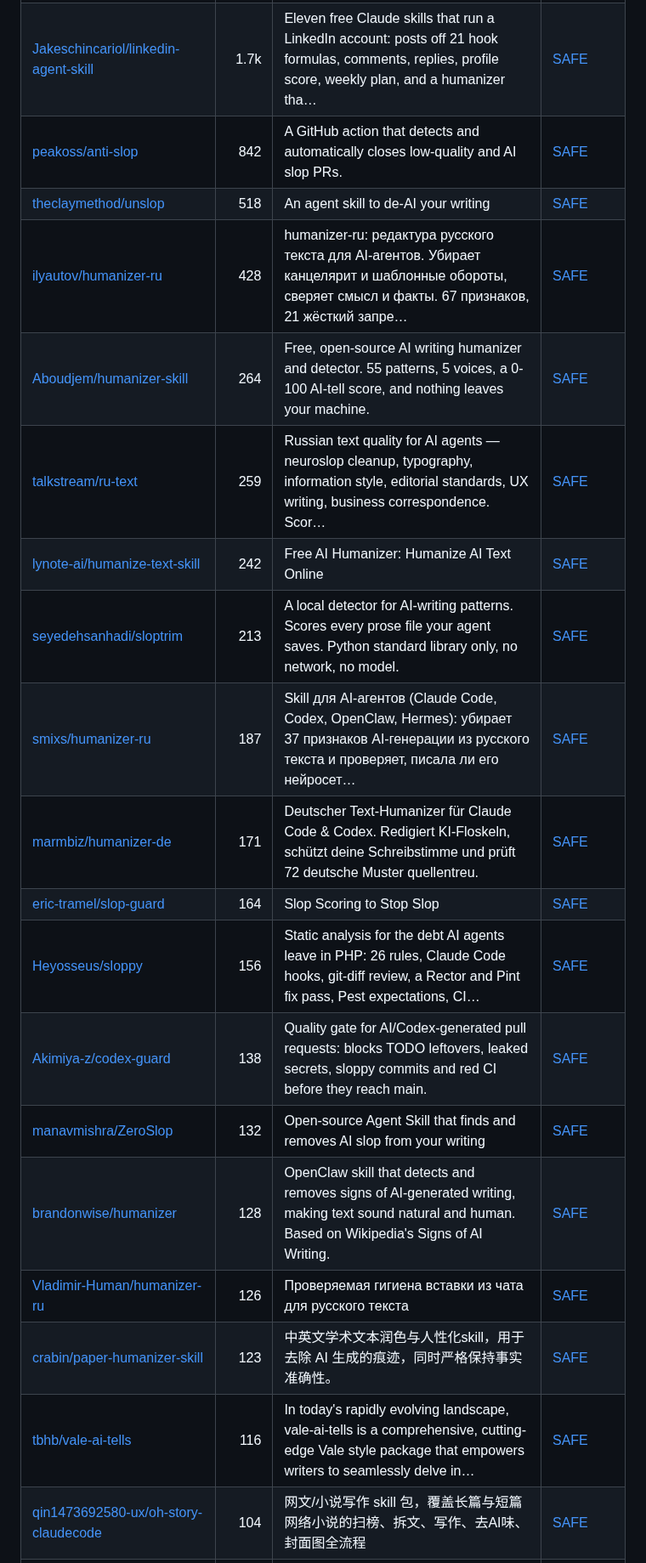
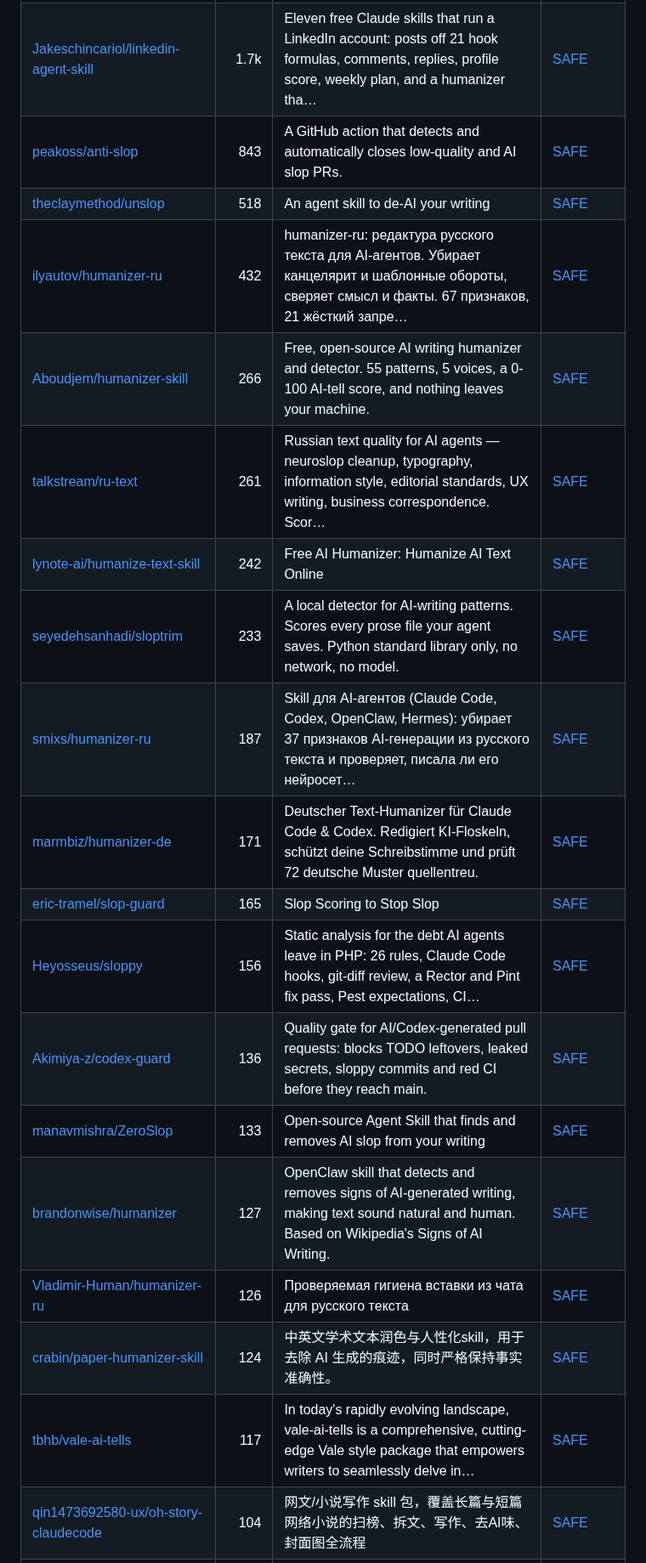
Before and after one commit to zhuyansen/awesome-humanizer-skills, a Markdown page: README.md, the part around one of its changes. Shown at 85% size. GitHub-like rendering.

```diff
--- a/README.md
+++ b/README.md
@@ -175,23 +178,23 @@ On 2026-10-07 we ran 26 of these skills and 23 ran: each rewrote the same three
 | [dmmulroy/anti-slop](https://github.com/dmmulroy/anti-slop) | 5.4k | Opinionated Oxlint rules for rejecting low-evidence TypeScript and JavaScript patterns | [SAFE](https://agentskillshub.top/skill/dmmulroy/anti-slop/?utm_source=github&utm_medium=awesome-list) |
 | [conorbronsdon/avoid-ai-writing](https://github.com/conorbronsdon/avoid-ai-writing) | 4.9k | Skill that audits and rewrites content to remove AI writing patterns. Use it with your favorite agents including Claude Code, OpenClaw, Codex, and He… | [SAFE](https://agentskillshub.top/skill/conorbronsdon/avoid-ai-writing/?utm_source=github&utm_medium=awesome-list) |
 | [Jakeschincariol/linkedin-agent-skill](https://github.com/Jakeschincariol/linkedin-agent-skill) | 1.7k | Eleven free Claude skills that run a LinkedIn account: posts off 21 hook formulas, comments, replies, profile score, weekly plan, and a humanizer tha… | [SAFE](https://agentskillshub.top/skill/Jakeschincariol/linkedin-agent-skill/?utm_source=github&utm_medium=awesome-list) |
-| [peakoss/anti-slop](https://github.com/peakoss/anti-slop) | 842 | A GitHub action that detects and automatically closes low-quality and AI slop PRs. | [SAFE](https://agentskillshub.top/skill/peakoss/anti-slop/?utm_source=github&utm_medium=awesome-list) |
+| [peakoss/anti-slop](https://github.com/peakoss/anti-slop) | 843 | A GitHub action that detects and automatically closes low-quality and AI slop PRs. | [SAFE](https://agentskillshub.top/skill/peakoss/anti-slop/?utm_source=github&utm_medium=awesome-list) |
 | [theclaymethod/unslop](https://github.com/theclaymethod/unslop) | 518 | An agent skill to de-AI your writing | [SAFE](https://agentskillshub.top/skill/theclaymethod/unslop/?utm_source=github&utm_medium=awesome-list) |
-| [ilyautov/humanizer-ru](https://github.com/ilyautov/humanizer-ru) | 428 | humanizer-ru: редактура русского текста для AI-агентов. Убирает канцелярит и шаблонные обороты, сверяет смысл и факты. 67 признаков, 21 жёсткий запре… | [SAFE](https://agentskillshub.top/skill/ilyautov/humanizer-ru/?utm_source=github&utm_medium=awesome-list) |
-| [Aboudjem/humanizer-skill](https://github.com/Aboudjem/humanizer-skill) | 264 | Free, open-source AI writing humanizer and detector. 55 patterns, 5 voices, a 0-100 AI-tell score, and nothing leaves your machine. | [SAFE](https://agentskillshub.top/skill/Aboudjem/humanizer-skill/?utm_source=github&utm_medium=awesome-list) |
-| [talkstream/ru-text](https://github.com/talkstream/ru-text) | 259 | Russian text quality for AI agents — neuroslop cleanup, typography, information style, editorial standards, UX writing, business correspondence. Scor… | [SAFE](https://agentskillshub.top/skill/talkstream/ru-text/?utm_source=github&utm_medium=awesome-list) |
+| [ilyautov/humanizer-ru](https://github.com/ilyautov/humanizer-ru) | 432 | humanizer-ru: редактура русского текста для AI-агентов. Убирает канцелярит и шаблонные обороты, сверяет смысл и факты. 67 признаков, 21 жёсткий запре… | [SAFE](https://agentskillshub.top/skill/ilyautov/humanizer-ru/?utm_source=github&utm_medium=awesome-list) |
+| [Aboudjem/humanizer-skill](https://github.com/Aboudjem/humanizer-skill) | 266 | Free, open-source AI writing humanizer and detector. 55 patterns, 5 voices, a 0-100 AI-tell score, and nothing leaves your machine. | [SAFE](https://agentskillshub.top/skill/Aboudjem/humanizer-skill/?utm_source=github&utm_medium=awesome-list) |
+| [talkstream/ru-text](https://github.com/talkstream/ru-text) | 261 | Russian text quality for AI agents — neuroslop cleanup, typography, information style, editorial standards, UX writing, business correspondence. Scor… | [SAFE](https://agentskillshub.top/skill/talkstream/ru-text/?utm_source=github&utm_medium=awesome-list) |
 | [lynote-ai/humanize-text-skill](https://github.com/lynote-ai/humanize-text-skill) | 242 | Free AI Humanizer: Humanize AI Text Online | [SAFE](https://agentskillshub.top/skill/lynote-ai/humanize-text-skill/?utm_source=github&utm_medium=awesome-list) |
-| [seyedehsanhadi/sloptrim](https://github.com/seyedehsanhadi/sloptrim) | 213 | A local detector for AI-writing patterns. Scores every prose file your agent saves. Python standard library only, no network, no model. | [SAFE](https://agentskillshub.top/skill/seyedehsanhadi/sloptrim/?utm_source=github&utm_medium=awesome-list) |
+| [seyedehsanhadi/sloptrim](https://github.com/seyedehsanhadi/sloptrim) | 233 | A local detector for AI-writing patterns. Scores every prose file your agent saves. Python standard library only, no network, no model. | [SAFE](https://agentskillshub.top/skill/seyedehsanhadi/sloptrim/?utm_source=github&utm_medium=awesome-list) |
 | [smixs/humanizer-ru](https://github.com/smixs/humanizer-ru) | 187 | Skill для AI-агентов (Claude Code, Codex, OpenClaw, Hermes): убирает 37 признаков AI-генерации из русского текста и проверяет, писала ли его нейросет… | [SAFE](https://agentskillshub.top/skill/smixs/humanizer-ru/?utm_source=github&utm_medium=awesome-list) |
 | [marmbiz/humanizer-de](https://github.com/marmbiz/humanizer-de) | 171 | Deutscher Text-Humanizer für Claude Code & Codex. Redigiert KI-Floskeln, schützt deine Schreibstimme und prüft 72 deutsche Muster quellentreu. | [SAFE](https://agentskillshub.top/skill/marmbiz/humanizer-de/?utm_source=github&utm_medium=awesome-list) |
-| [eric-tramel/slop-guard](https://github.com/eric-tramel/slop-guard) | 164 | Slop Scoring to Stop Slop | [SAFE](https://agentskillshub.top/skill/eric-tramel/slop-guard/?utm_source=github&utm_medium=awesome-list) |
+| [eric-tramel/slop-guard](https://github.com/eric-tramel/slop-guard) | 165 | Slop Scoring to Stop Slop | [SAFE](https://agentskillshub.top/skill/eric-tramel/slop-guard/?utm_source=github&utm_medium=awesome-list) |
 | [Heyosseus/sloppy](https://github.com/Heyosseus/sloppy) | 156 | Static analysis for the debt AI agents leave in PHP: 26 rules, Claude Code hooks, git-diff review, a Rector and Pint fix pass, Pest expectations, CI… | [SAFE](https://agentskillshub.top/skill/Heyosseus/sloppy/?utm_source=github&utm_medium=awesome-list) |
-| [Akimiya-z/codex-guard](https://github.com/Akimiya-z/codex-guard) | 138 | Quality gate for AI/Codex-generated pull requests: blocks TODO leftovers, leaked secrets, sloppy commits and red CI before they reach main. | [SAFE](https://agentskillshub.top/skill/Akimiya-z/codex-guard/?utm_source=github&utm_medium=awesome-list) |
-| [manavmishra/ZeroSlop](https://github.com/manavmishra/ZeroSlop) | 132 | Open-source Agent Skill that finds and removes AI slop from your writing | [SAFE](https://agentskillshub.top/skill/manavmishra/ZeroSlop/?utm_source=github&utm_medium=awesome-list) |
-| [brandonwise/humanizer](https://github.com/brandonwise/humanizer) | 128 | OpenClaw skill that detects and removes signs of AI-generated writing, making text sound natural and human. Based on Wikipedia's Signs of AI Writing. | [SAFE](https://agentskillshub.top/skill/brandonwise/humanizer/?utm_source=github&utm_medium=awesome-list) |
+| [Akimiya-z/codex-guard](https://github.com/Akimiya-z/codex-guard) | 136 | Quality gate for AI/Codex-generated pull requests: blocks TODO leftovers, leaked secrets, sloppy commits and red CI before they reach main. | [SAFE](https://agentskillshub.top/skill/Akimiya-z/codex-guard/?utm_source=github&utm_medium=awesome-list) |
+| [manavmishra/ZeroSlop](https://github.com/manavmishra/ZeroSlop) | 133 | Open-source Agent Skill that finds and removes AI slop from your writing | [SAFE](https://agentskillshub.top/skill/manavmishra/ZeroSlop/?utm_source=github&utm_medium=awesome-list) |
+| [brandonwise/humanizer](https://github.com/brandonwise/humanizer) | 127 | OpenClaw skill that detects and removes signs of AI-generated writing, making text sound natural and human. Based on Wikipedia's Signs of AI Writing. | [SAFE](https://agentskillshub.top/skill/brandonwise/humanizer/?utm_source=github&utm_medium=awesome-list) |
 | [Vladimir-Human/humanizer-ru](https://github.com/Vladimir-Human/humanizer-ru) | 126 | Проверяемая гигиена вставки из чата для русского текста | [SAFE](https://agentskillshub.top/skill/Vladimir-Human/humanizer-ru/?utm_source=github&utm_medium=awesome-list) |
-| [crabin/paper-humanizer-skill](https://github.com/crabin/paper-humanizer-skill) | 123 | 中英文学术文本润色与人性化skill，用于去除 AI 生成的痕迹，同时严格保持事实准确性。 | [SAFE](https://agentskillshub.top/skill/crabin/paper-humanizer-skill/?utm_source=github&utm_medium=awesome-list) |
-| [tbhb/vale-ai-tells](https://github.com/tbhb/vale-ai-tells) | 116 | In today's rapidly evolving landscape, vale-ai-tells is a comprehensive, cutting-edge Vale style package that empowers writers to seamlessly delve in… | [SAFE](https://agentskillshub.top/skill/tbhb/vale-ai-tells/?utm_source=github&utm_medium=awesome-list) |
+| [crabin/paper-humanizer-skill](https://github.com/crabin/paper-humanizer-skill) | 124 | 中英文学术文本润色与人性化skill，用于去除 AI 生成的痕迹，同时严格保持事实准确性。 | [SAFE](https://agentskillshub.top/skill/crabin/paper-humanizer-skill/?utm_source=github&utm_medium=awesome-list) |
+| [tbhb/vale-ai-tells](https://github.com/tbhb/vale-ai-tells) | 117 | In today's rapidly evolving landscape, vale-ai-tells is a comprehensive, cutting-edge Vale style package that empowers writers to seamlessly delve in… | [SAFE](https://agentskillshub.top/skill/tbhb/vale-ai-tells/?utm_source=github&utm_medium=awesome-list) |
 | [qin1473692580-ux/oh-story-claudecode](https://github.com/qin1473692580-ux/oh-story-claudecode) | 104 | 网文/小说写作 skill 包，覆盖长篇与短篇网络小说的扫榜、拆文、写作、去AI味、封面图全流程 | [SAFE](https://agentskillshub.top/skill/qin1473692580-ux/oh-story-claudecode/?utm_source=github&utm_medium=awesome-list) |
 | [Nopon-Knowledge/huawei-cup-modeling-skill](https://github.com/Nopon-Knowledge/huawei-cup-modeling-skill) | 99 | 论文去 AI 味 · AI 痕迹检测 · 学术润色｜面向华为杯中国研究生数学建模竞赛的 Codex Skill，支持逐句诊断、去模板化改写、图表优化、规则核验与提交审计，保留研究事实与引文。 | [SAFE](https://agentskillshub.top/skill/Nopon-Knowledge/huawei-cup-modeling-skill/?utm_source=github&utm_medium=awesome-list) |
 | [flamehaven01/AI-SLOP-Detector](https://github.com/flamehaven01/AI-SLOP-Detector) | 99 | Stop shipping AI slop. Detects empty functions, fake documentation, and inflated comments in AI-generated code. Production-ready. | [SAFE](https://agentskillshub.top/skill/flamehaven01/AI-SLOP-Detector/?utm_source=github&utm_medium=awesome-list) |
```
Also changed, not shown: other parts of README.md (+55 -51 lines), README.zh-CN.md (+65 -61 lines), assets/previews/NOTICE.md (+1 -0 lines), assets/previews/phuryn__work-humanizer.jpg (added), 2 other files.
